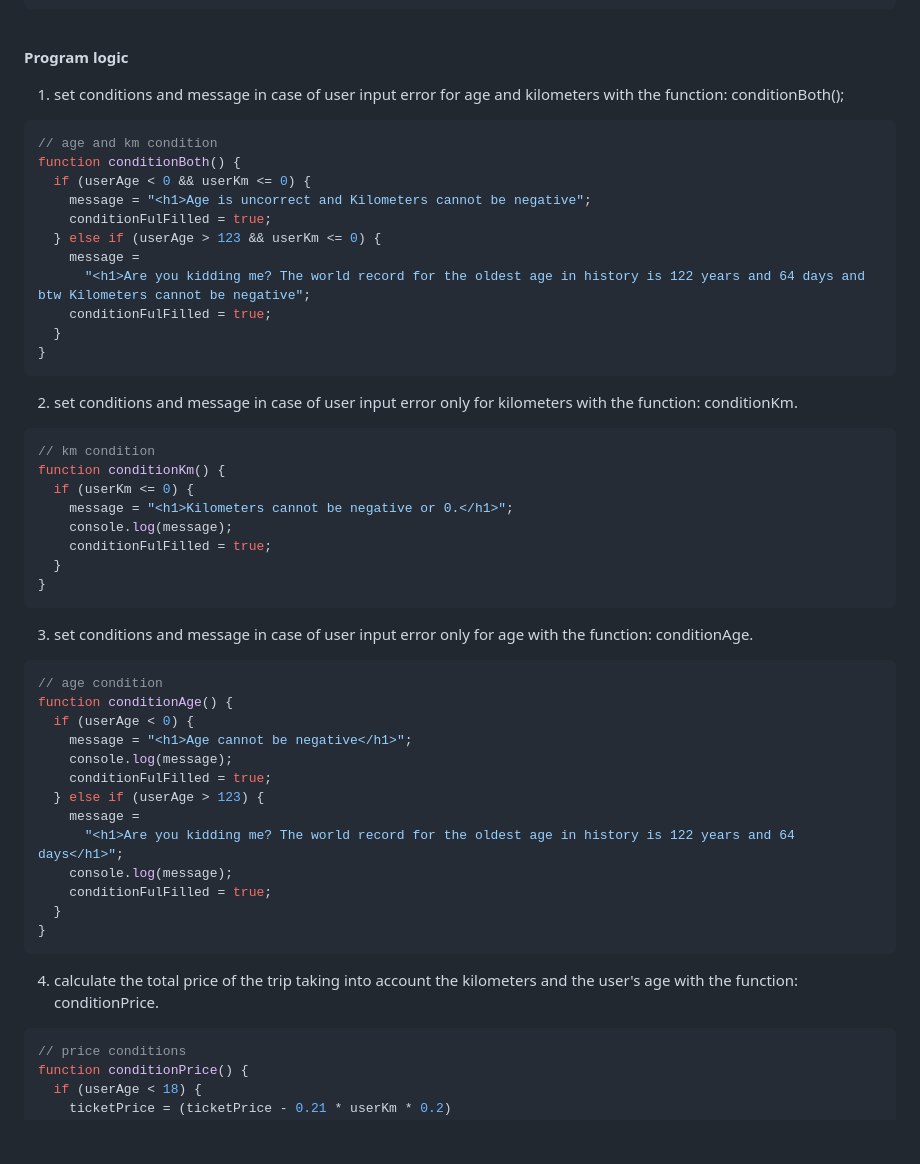
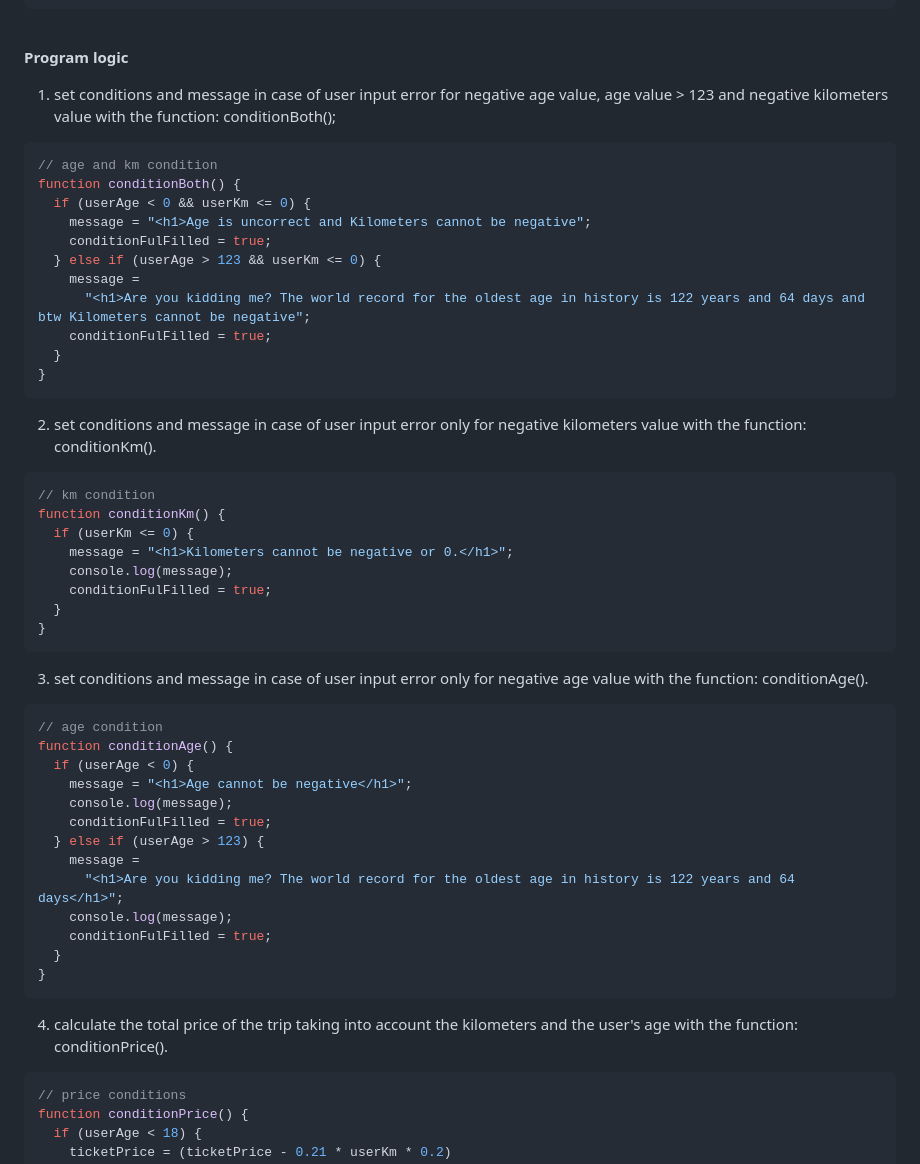
Before and after one commit to Gabriele-Zini/js-biglietto-treno, a Markdown page: README.md, the part around the change. Drawn GitHub-style; blank space fills up the shorter version.

Commit message:
update REAMDE.md

````diff
--- a/README.md
+++ b/README.md
@@ -46,7 +46,7 @@ let conditionFulFilled = false;
 
 **Program logic**
 
-1. set conditions and message in case of user input error for age and kilometers with the function: conditionBoth();
+1. set conditions and message in case of user input error for negative age value, age value > 123 and negative kilometers value with the function: conditionBoth();
 
 ```javascript
 // age and km condition
@@ -62,7 +62,7 @@ function conditionBoth() {
 }
 ```
 
-2. set conditions and message in case of user input error only for kilometers with the function: conditionKm.
+2. set conditions and message in case of user input error only for negative kilometers value with the function: conditionKm().
 
 ```javascript
 // km condition
@@ -75,7 +75,7 @@ function conditionKm() {
 }
 ```
 
-3. set conditions and message in case of user input error only for age with the function: conditionAge.
+3. set conditions and message in case of user input error only for negative age value with the function: conditionAge().
 
 ```javascript
 // age condition
@@ -93,7 +93,7 @@ function conditionAge() {
 }
 ```
 
-4. calculate the total price of the trip taking into account the kilometers and the user's age with the function: conditionPrice.
+4. calculate the total price of the trip taking into account the kilometers and the user's age with the function: conditionPrice().
 
 ```javascript
 // price conditions
````
